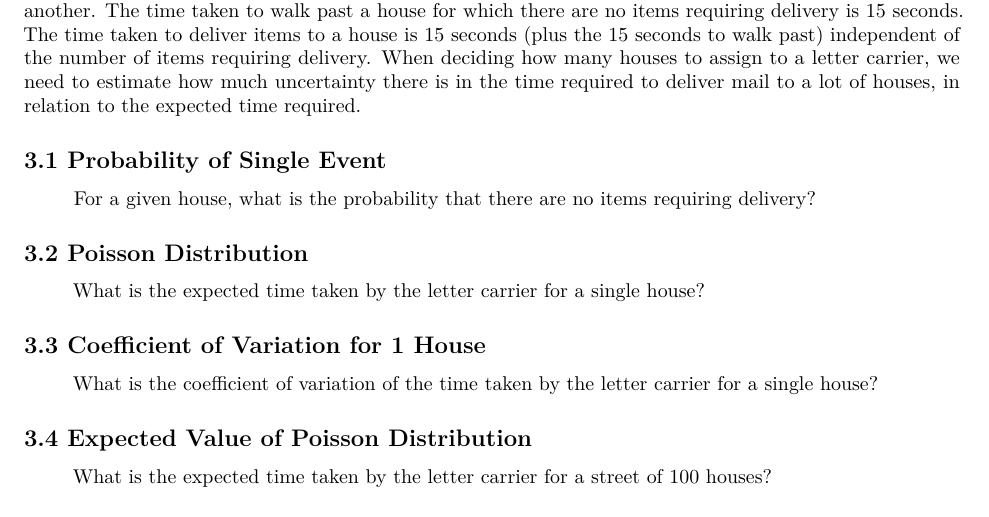
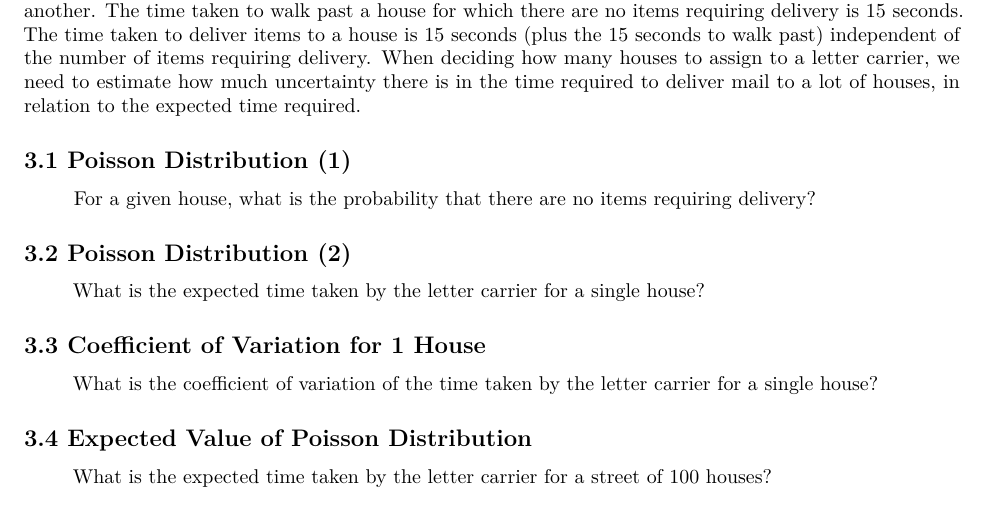
Before and after one commit to renadgharz/Stats1-Assignments-in-R, an R Markdown document (Assign2/Assign2.Rmd): part of page 2 of 2, cut so that both start at the same text. Rendered offline with R 4.5, knitr and Pandoc, then LaTeX, with nearby package versions.

Commit message:
Headings edit

```diff
--- a/Assign2/Assign2.Rmd
+++ b/Assign2/Assign2.Rmd
@@ -40,10 +40,10 @@ For one type of bank account, a bank allows 4 transactions per month for free an
 # 3. Letter Carriers
 A Canada Post letter carrier delivers mail to houses on a street. The number of mail items to be delivered to an individual house follows a Poisson distribution with mean = 1.3 and is independent from one house to another. The time taken to walk past a house for which there are no items requiring delivery is 15 seconds. The time taken to deliver items to a house is 15 seconds (plus the 15 seconds to walk past) independent of the number of items requiring delivery. When deciding how many houses to assign to a letter carrier, we need to estimate how much uncertainty there is in the time required to deliver mail to a lot of houses, in relation to the expected time required.
 
-## 3.1 Probability of Single Event
+## 3.1 Poisson Distribution (1)
 >For a given house, what is the probability that there are no items requiring delivery?
 
-## 3.2 Poisson Distribution
+## 3.2 Poisson Distribution (2)
 >What is the expected time taken by the letter carrier for a single house?
 
 ## 3.3 Coefficient of Variation for 1 House
```
